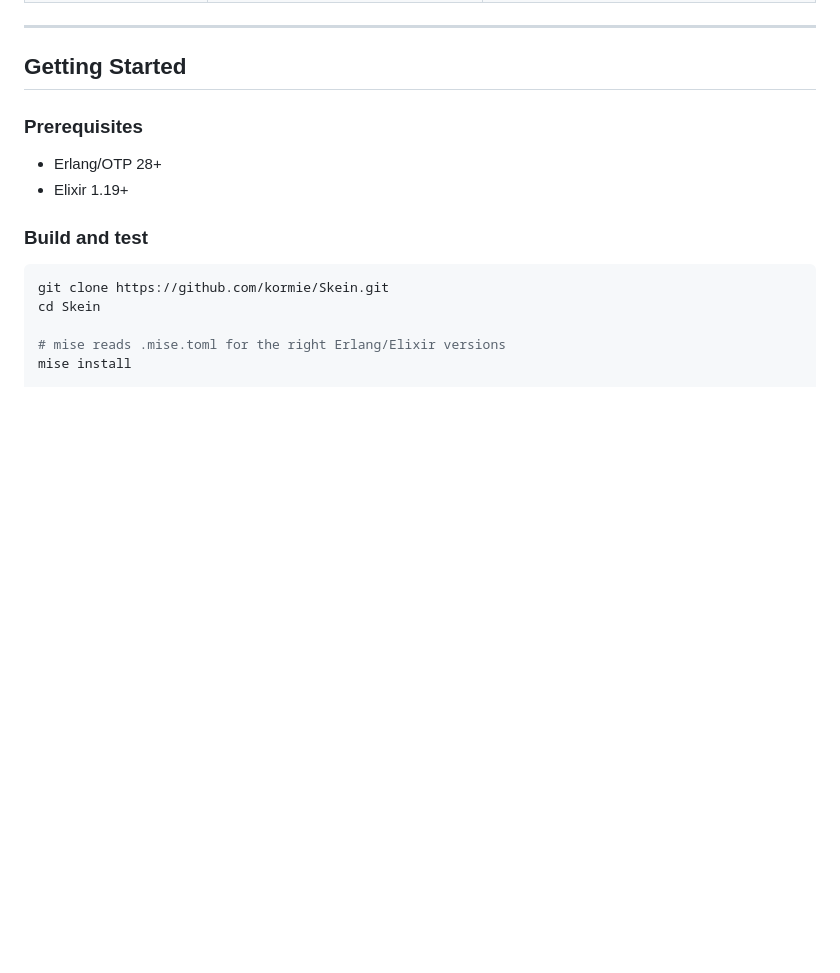
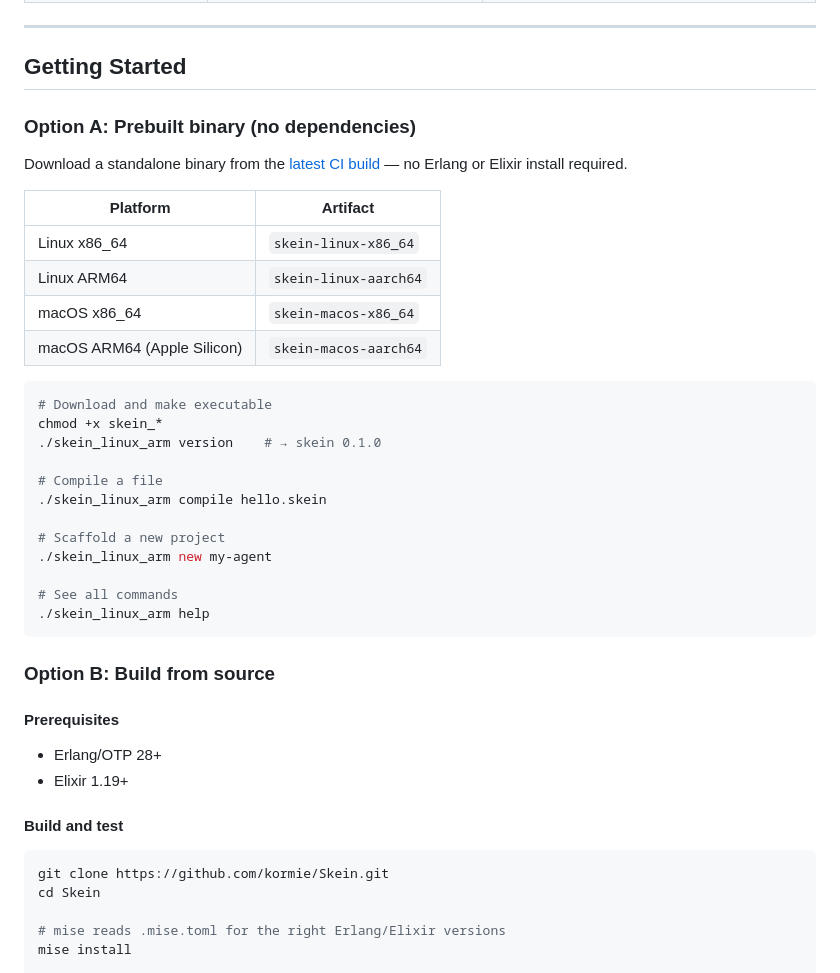
Before and after one commit to kormie/Skein, a Markdown page: README.md, the part around the change. Rendered like a GitHub page; blank space fills up the shorter version.

Commit message:
docs: add prebuilt binary install instructions to README

````diff
--- a/README.md
+++ b/README.md
@@ -212,12 +212,40 @@ Traces can be replayed for testing: fully recorded, live against real services,
 
 ## Getting Started
 
-### Prerequisites
+### Option A: Prebuilt binary (no dependencies)
+
+Download a standalone binary from the [latest CI build](https://github.com/kormie/Skein/actions/workflows/build.yml) — no Erlang or Elixir install required.
+
+| Platform | Artifact |
+|---|---|
+| Linux x86_64 | `skein-linux-x86_64` |
+| Linux ARM64 | `skein-linux-aarch64` |
+| macOS x86_64 | `skein-macos-x86_64` |
+| macOS ARM64 (Apple Silicon) | `skein-macos-aarch64` |
+
+```bash
+# Download and make executable
+chmod +x skein_*
+./skein_linux_arm version    # → skein 0.1.0
+
+# Compile a file
+./skein_linux_arm compile hello.skein
+
+# Scaffold a new project
+./skein_linux_arm new my-agent
+
+# See all commands
+./skein_linux_arm help
+```
+
+### Option B: Build from source
+
+#### Prerequisites
 
 - Erlang/OTP 28+
 - Elixir 1.19+
 
-### Build and test
+#### Build and test
 
 ```bash
 git clone https://github.com/kormie/Skein.git
````
